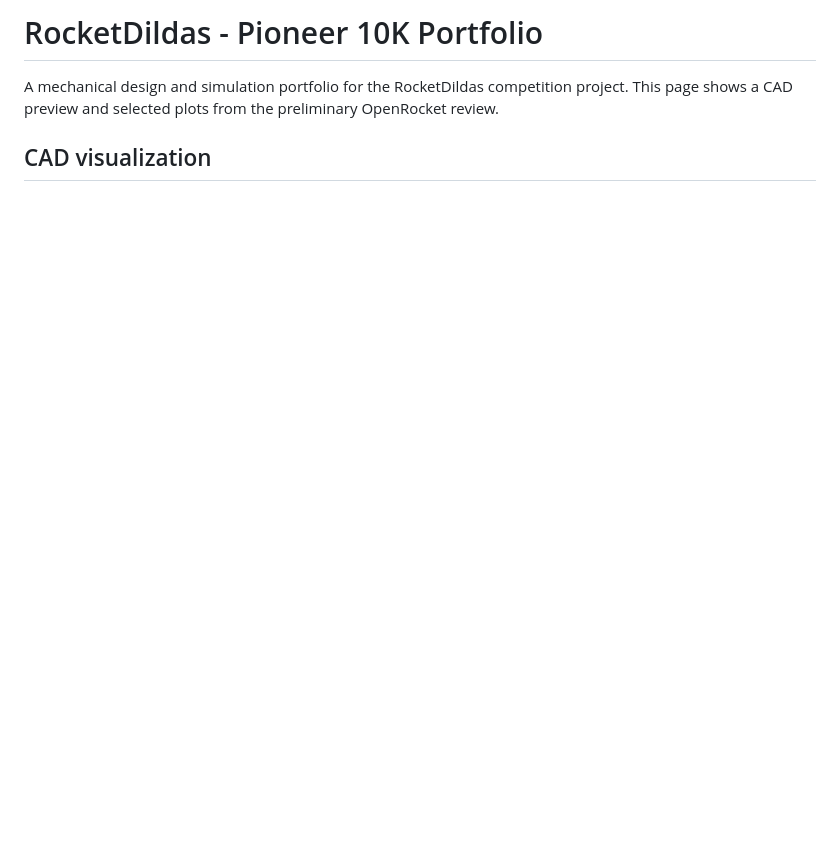
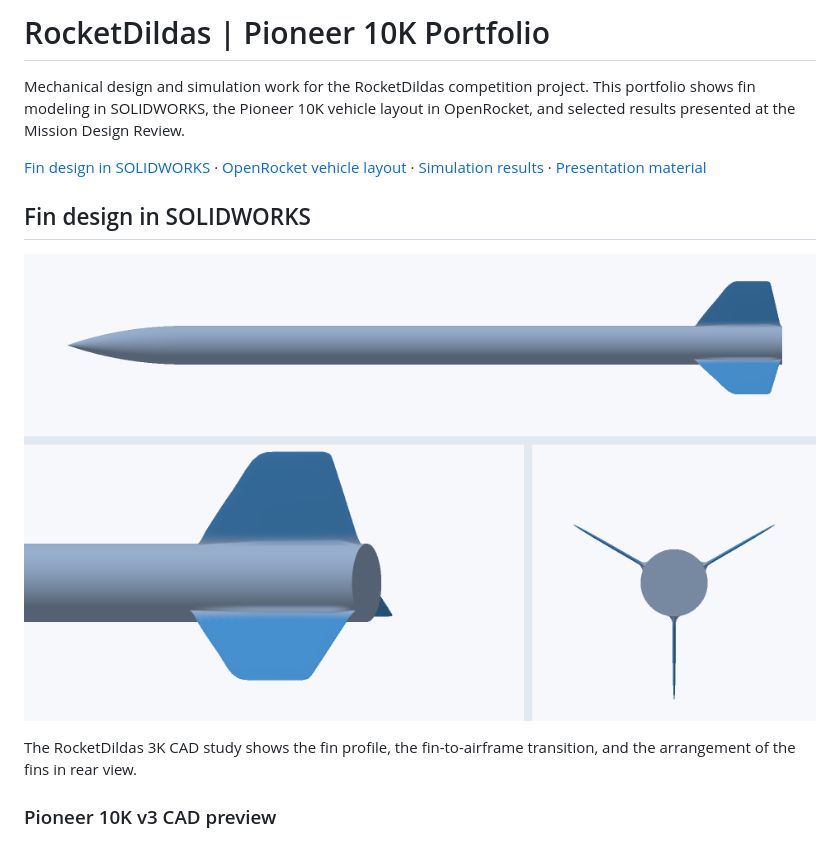
Before and after one commit to phoomkit/RocketDildas, a Markdown page: README.md, the part around one of its changes. GitHub-like rendering; pictures changed too: assets/solidworks-fin-display.png (added); blank space fills up the shorter version.

```diff
--- a/README.md
+++ b/README.md
@@ -1,8 +1,16 @@
-# RocketDildas - Pioneer 10K Portfolio
+# RocketDildas | Pioneer 10K Portfolio
 
-A mechanical design and simulation portfolio for the RocketDildas competition project. This page shows a CAD preview and selected plots from the preliminary OpenRocket review.
+Mechanical design and simulation work for the RocketDildas competition project. This portfolio shows fin modeling in SOLIDWORKS, the Pioneer 10K vehicle layout in OpenRocket, and selected results presented at the Mission Design Review.
 
-## CAD visualization
+[Fin design in SOLIDWORKS](#fin-design-in-solidworks) · [OpenRocket vehicle layout](#openrocket-vehicle-layout) · [Simulation results](#preliminary-openrocket-results) · [Presentation material](#presentation-material)
+
+## Fin design in SOLIDWORKS
+
+![RocketDildas 3K fin display model in side view, aft close-up, and rear view](assets/solidworks-fin-display.png)
+
+The RocketDildas 3K CAD study shows the fin profile, the fin-to-airframe transition, and the arrangement of the fins in rear view.
+
+### Pioneer 10K v3 CAD preview
 
 ![Pioneer 10K v3 CAD preview with side, aft-detail, and rear views](assets/pioneer-v3-cad-preview.png)
 
```
Also changed, not shown: other parts of README.md (+20 -1 lines), assets/openrocket-pioneer-10k-3d.png (added), assets/openrocket-pioneer-10k-layout.png (added), assets/pioneer-10k-v4-review-layout.png (added).
